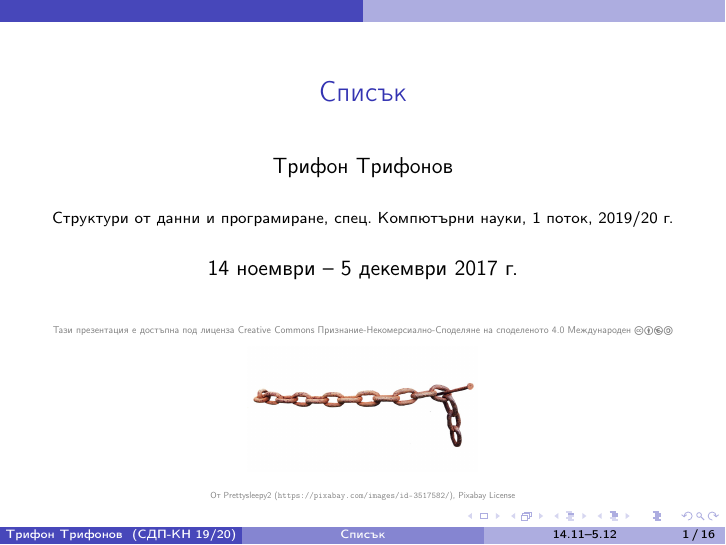
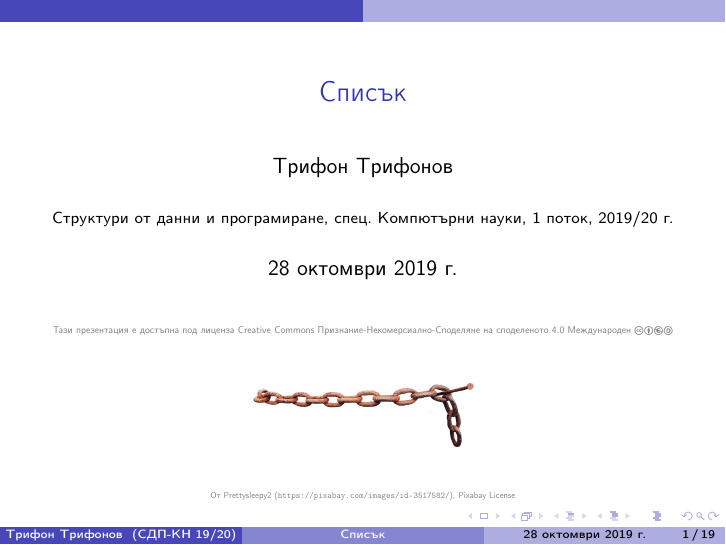
Before and after one commit to triffon/sdp-slides, LaTeX slides (2.3-list.tex): page 1 of 36 before the commit and page 1 of 42 after it. Compiled offline with pdfLaTeX.

Commit message:
Подготовка на лекция 2.3

```diff
--- a/2.3-list.tex
+++ b/2.3-list.tex
@@ -1,9 +1,9 @@
-\documentclass{beamer}
+\documentclass[alsotrans]{beamerswitch}
 \usepackage{sdp}
 
 \title{Списък}
 
-\date[14.11--5.12]{14 ноември -- 5 декември 2017 г.}
+\date{28 октомври 2019 г.}
 
 \titlegraphicx{\includegraphics[height=0.25\textheight]{images/list.jpg}\\
  \imageUntitledAttr{Prettysleepy2}{https://pixabay.com/images/id-3517582/}{Pixabay License}}
```
